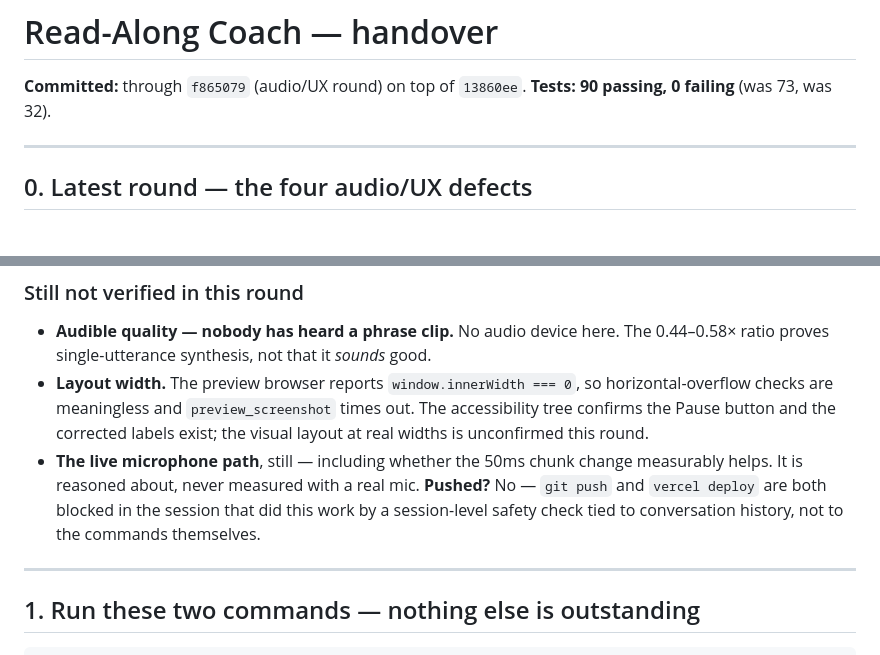
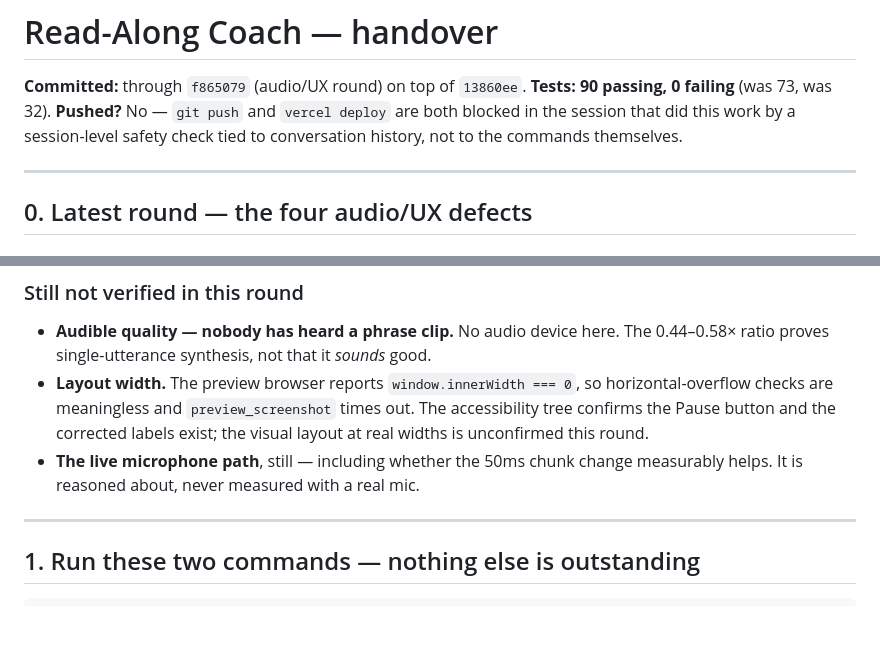
Before and after one commit to Esl007/read-along-coach, a Markdown page: HANDOVER.md, 2 parts joined by grey strips. Drawn GitHub-style; blank space fills up the shorter version.

Commit message:
Fix orphaned push note in handover
Co-Authored-By: Claude <noreply@anthropic.com>

```diff
--- a/HANDOVER.md
+++ b/HANDOVER.md
@@ -2,6 +2,8 @@
 
 **Committed:** through `f865079` (audio/UX round) on top of `13860ee`.
 **Tests: 90 passing, 0 failing** (was 73, was 32).
+**Pushed?** No — `git push` and `vercel deploy` are both blocked in the session that did this work
+by a session-level safety check tied to conversation history, not to the commands themselves.
 
 ---
 
@@ -82,8 +84,6 @@ AssemblyAI's own ~300ms P50 model latency and cannot be engineered away from her
   the visual layout at real widths is unconfirmed this round.
 - **The live microphone path**, still — including whether the 50ms chunk change
   measurably helps. It is reasoned about, never measured with a real mic.
-**Pushed?** No — `git push` and `vercel deploy` are both blocked in the session that did this work
-by a session-level safety check tied to conversation history, not to the commands themselves.
 
 ---
 
```
